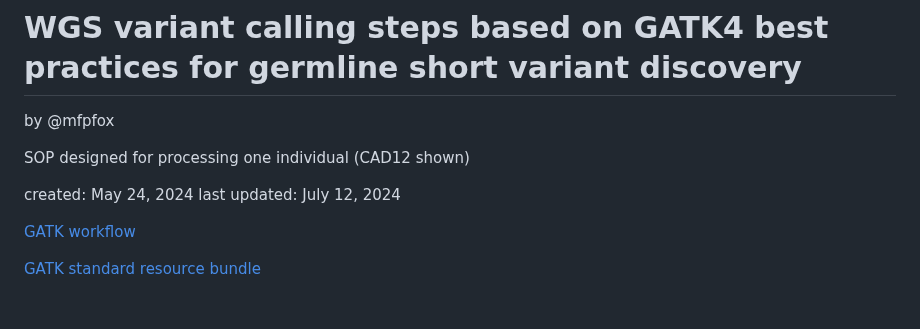
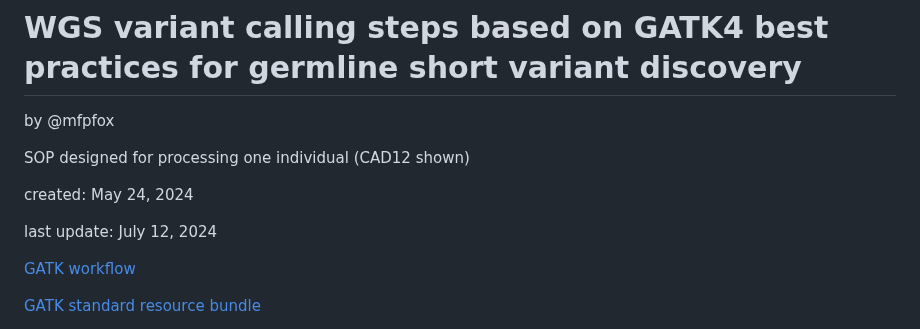
Before and after one commit to Mfpfox/WGS, a Markdown page: README.md, the part around the change. Drawn GitHub-style; blank space fills up the shorter version.

```diff
--- a/README.md
+++ b/README.md
@@ -4,7 +4,8 @@ by @mfpfox
 SOP designed for processing one individual (CAD12 shown)
 
 created:  May 24, 2024
-last updated: July 12, 2024
+
+last update: July 12, 2024
 
 [GATK workflow](https://gatk.broadinstitute.org/hc/en-us/articles/360035535932-Germline-short-variant-discovery-SNPs-Indels-)
 
```
